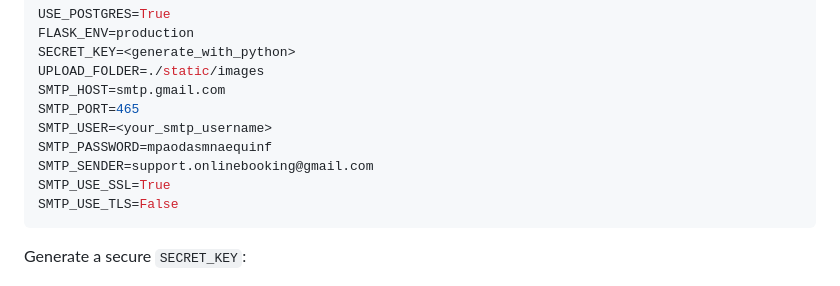
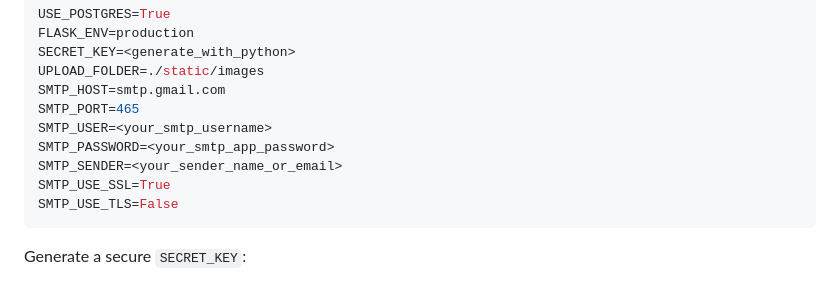
Before and after one commit to KaranJoshi101/onlinebooking, a Markdown page: README.md, the part around the change. Rendered like a GitHub page.

Commit message:
fix: minor bug in env

````diff
--- a/README.md
+++ b/README.md
@@ -53,8 +53,8 @@ UPLOAD_FOLDER=./static/images
 SMTP_HOST=smtp.gmail.com
 SMTP_PORT=465
 SMTP_USER=<your_smtp_username>
-SMTP_PASSWORD=mpaodasmnaequinf
-SMTP_SENDER=support.onlinebooking@gmail.com
+SMTP_PASSWORD=<your_smtp_app_password>
+SMTP_SENDER=<your_sender_name_or_email>
 SMTP_USE_SSL=True
 SMTP_USE_TLS=False
 ```
````
